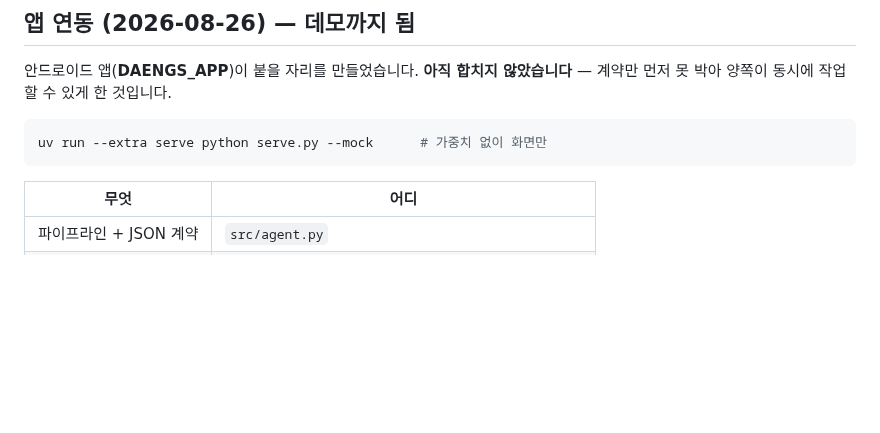
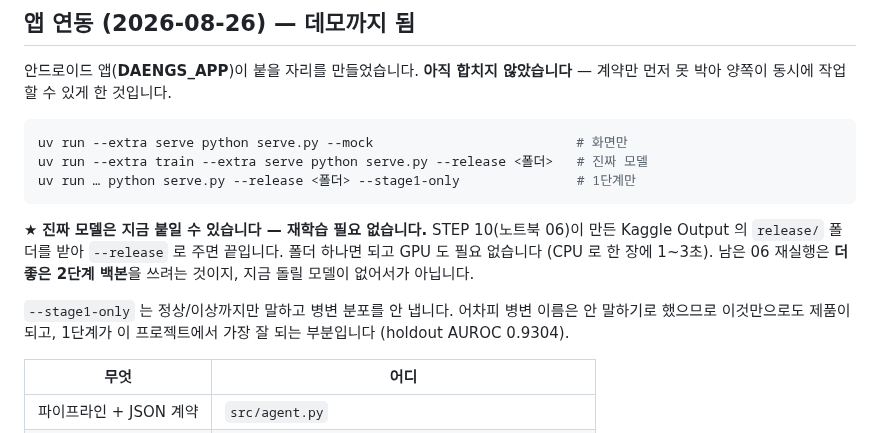
Before and after one commit to gayeoniee/deeplearning_test, a Markdown page: STATUS.md, the part around the change. Drawn GitHub-style; blank space fills up the shorter version.

Commit message:
STATUS 에도 --release / --stage1-only 안내 추가
앞 커밋에서 이 파일만 빠졌습니다.

Co-Authored-By: Claude Opus 5 <noreply@anthropic.com>
Claude-Session: https://claude.ai/code/session_0131G6ZBrwWcRzeK9ymbvcxo

````diff
--- a/STATUS.md
+++ b/STATUS.md
@@ -119,8 +119,20 @@ holdout 7,134장 (정상 3,703 / 병변 3,431), 임계값 0.1823
 않았습니다** — 계약만 먼저 못 박아 양쪽이 동시에 작업할 수 있게 한 것입니다.
 
 ```bash
-uv run --extra serve python serve.py --mock      # 가중치 없이 화면만
+uv run --extra serve python serve.py --mock                          # 화면만
+uv run --extra train --extra serve python serve.py --release <폴더>   # 진짜 모델
+uv run … python serve.py --release <폴더> --stage1-only               # 1단계만
 ```
+
+★ **진짜 모델은 지금 붙일 수 있습니다 — 재학습 필요 없습니다.**
+STEP 10(노트북 06)이 만든 Kaggle Output 의 `release/` 폴더를 받아 `--release` 로
+주면 끝입니다. 폴더 하나면 되고 GPU 도 필요 없습니다 (CPU 로 한 장에 1~3초).
+남은 06 재실행은 **더 좋은 2단계 백본**을 쓰려는 것이지, 지금 돌릴 모델이
+없어서가 아닙니다.
+
+`--stage1-only` 는 정상/이상까지만 말하고 병변 분포를 안 냅니다. 어차피 병변
+이름은 안 말하기로 했으므로 이것만으로도 제품이 되고, 1단계가 이 프로젝트에서
+가장 잘 되는 부분입니다 (holdout AUROC 0.9304).
 
 | 무엇 | 어디 |
 |---|---|
````
